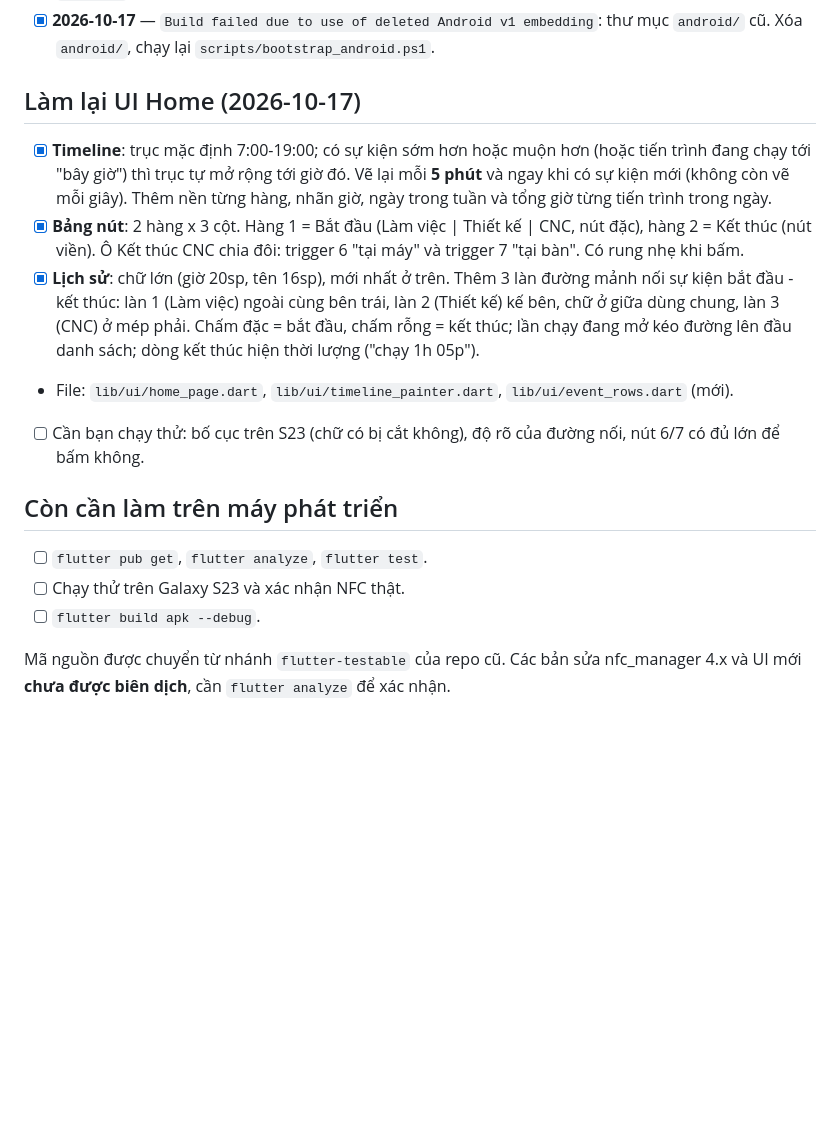
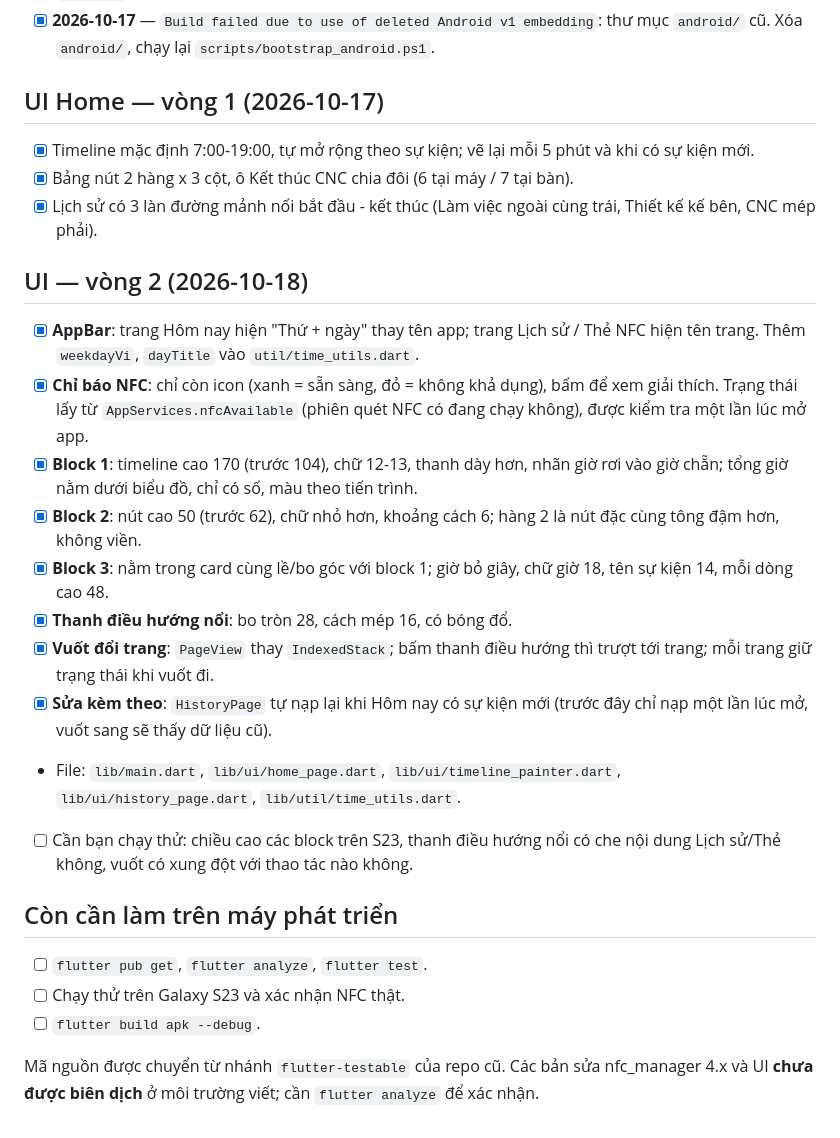
Before and after one commit to tudinh0722-wq/ChamCongFlu, a Markdown page: PROGRESS.md, the part around the change. Rendered like a GitHub page; blank space fills up the shorter version.

Commit message:
Cập nhật PROGRESS: UI vòng 2 (AppBar, nav nổi, vuốt trang)

```diff
--- a/PROGRESS.md
+++ b/PROGRESS.md
@@ -12,16 +12,26 @@
 - [x] **2026-10-17** — Lỗi `nfc_manager is currently compiled against android-31`: bản 3.5.x biên dịch với SDK 31, thấp hơn mức các thư viện androidx hiện tại yêu cầu. Đã nâng `nfc_manager` lên `^4.1.1` (có namespace, hỗ trợ SDK mới) và viết lại `lib/nfc/nfc_service.dart` theo API 4.x: `checkAvailability()`, `startSession(pollingOptions: {NfcPollingOption.iso14443}, ...)`, UID lấy từ `NfcTagAndroid.from(tag)?.id`. API công khai của `NfcService` (`isAvailable`, `start`, `stop`, `isRunning`, `uidToHex`) giữ nguyên nên các file khác không phải sửa.
 - [x] **2026-10-17** — `Build failed due to use of deleted Android v1 embedding`: thư mục `android/` cũ. Xóa `android/`, chạy lại `scripts/bootstrap_android.ps1`.
 
-## Làm lại UI Home (2026-10-17)
-- [x] **Timeline**: trục mặc định 7:00-19:00; có sự kiện sớm hơn hoặc muộn hơn (hoặc tiến trình đang chạy tới "bây giờ") thì trục tự mở rộng tới giờ đó. Vẽ lại mỗi **5 phút** và ngay khi có sự kiện mới (không còn vẽ mỗi giây). Thêm nền từng hàng, nhãn giờ, ngày trong tuần và tổng giờ từng tiến trình trong ngày.
-- [x] **Bảng nút**: 2 hàng x 3 cột. Hàng 1 = Bắt đầu (Làm việc | Thiết kế | CNC, nút đặc), hàng 2 = Kết thúc (nút viền). Ô Kết thúc CNC chia đôi: trigger 6 "tại máy" và trigger 7 "tại bàn". Có rung nhẹ khi bấm.
-- [x] **Lịch sử**: chữ lớn (giờ 20sp, tên 16sp), mới nhất ở trên. Thêm 3 làn đường mảnh nối sự kiện bắt đầu - kết thúc: làn 1 (Làm việc) ngoài cùng bên trái, làn 2 (Thiết kế) kế bên, chữ ở giữa dùng chung, làn 3 (CNC) ở mép phải. Chấm đặc = bắt đầu, chấm rỗng = kết thúc; lần chạy đang mở kéo đường lên đầu danh sách; dòng kết thúc hiện thời lượng ("chạy 1h 05p").
-- File: `lib/ui/home_page.dart`, `lib/ui/timeline_painter.dart`, `lib/ui/event_rows.dart` (mới).
-- [ ] Cần bạn chạy thử: bố cục trên S23 (chữ có bị cắt không), độ rõ của đường nối, nút 6/7 có đủ lớn để bấm không.
+## UI Home — vòng 1 (2026-10-17)
+- [x] Timeline mặc định 7:00-19:00, tự mở rộng theo sự kiện; vẽ lại mỗi 5 phút và khi có sự kiện mới.
+- [x] Bảng nút 2 hàng x 3 cột, ô Kết thúc CNC chia đôi (6 tại máy / 7 tại bàn).
+- [x] Lịch sử có 3 làn đường mảnh nối bắt đầu - kết thúc (Làm việc ngoài cùng trái, Thiết kế kế bên, CNC mép phải).
+
+## UI — vòng 2 (2026-10-18)
+- [x] **AppBar**: trang Hôm nay hiện "Thứ + ngày" thay tên app; trang Lịch sử / Thẻ NFC hiện tên trang. Thêm `weekdayVi`, `dayTitle` vào `util/time_utils.dart`.
+- [x] **Chỉ báo NFC**: chỉ còn icon (xanh = sẵn sàng, đỏ = không khả dụng), bấm để xem giải thích. Trạng thái lấy từ `AppServices.nfcAvailable` (phiên quét NFC có đang chạy không), được kiểm tra một lần lúc mở app.
+- [x] **Block 1**: timeline cao 170 (trước 104), chữ 12-13, thanh dày hơn, nhãn giờ rơi vào giờ chẵn; tổng giờ nằm dưới biểu đồ, chỉ có số, màu theo tiến trình.
+- [x] **Block 2**: nút cao 50 (trước 62), chữ nhỏ hơn, khoảng cách 6; hàng 2 là nút đặc cùng tông đậm hơn, không viền.
+- [x] **Block 3**: nằm trong card cùng lề/bo góc với block 1; giờ bỏ giây, chữ giờ 18, tên sự kiện 14, mỗi dòng cao 48.
+- [x] **Thanh điều hướng nổi**: bo tròn 28, cách mép 16, có bóng đổ.
+- [x] **Vuốt đổi trang**: `PageView` thay `IndexedStack`; bấm thanh điều hướng thì trượt tới trang; mỗi trang giữ trạng thái khi vuốt đi.
+- [x] **Sửa kèm theo**: `HistoryPage` tự nạp lại khi Hôm nay có sự kiện mới (trước đây chỉ nạp một lần lúc mở, vuốt sang sẽ thấy dữ liệu cũ).
+- File: `lib/main.dart`, `lib/ui/home_page.dart`, `lib/ui/timeline_painter.dart`, `lib/ui/history_page.dart`, `lib/util/time_utils.dart`.
+- [ ] Cần bạn chạy thử: chiều cao các block trên S23, thanh điều hướng nổi có che nội dung Lịch sử/Thẻ không, vuốt có xung đột với thao tác nào không.
 
 ## Còn cần làm trên máy phát triển
 - [ ] `flutter pub get`, `flutter analyze`, `flutter test`.
 - [ ] Chạy thử trên Galaxy S23 và xác nhận NFC thật.
 - [ ] `flutter build apk --debug`.
 
-Mã nguồn được chuyển từ nhánh `flutter-testable` của repo cũ. Các bản sửa nfc_manager 4.x và UI mới **chưa được biên dịch**, cần `flutter analyze` để xác nhận.
+Mã nguồn được chuyển từ nhánh `flutter-testable` của repo cũ. Các bản sửa nfc_manager 4.x và UI **chưa được biên dịch** ở môi trường viết; cần `flutter analyze` để xác nhận.
```
